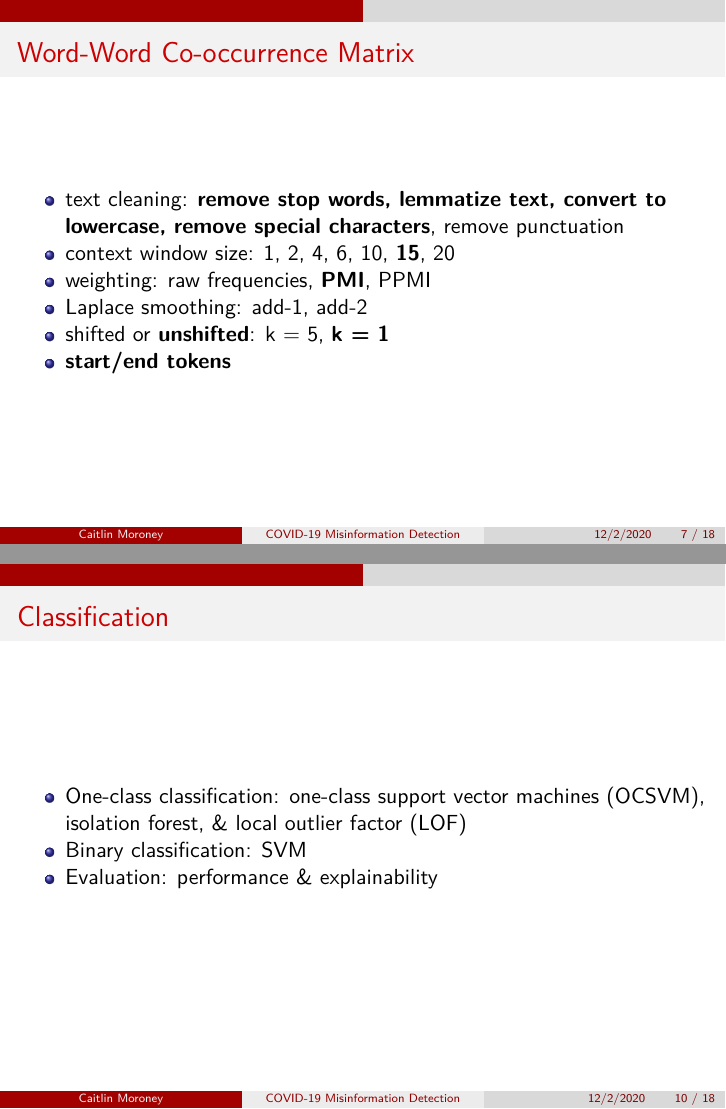
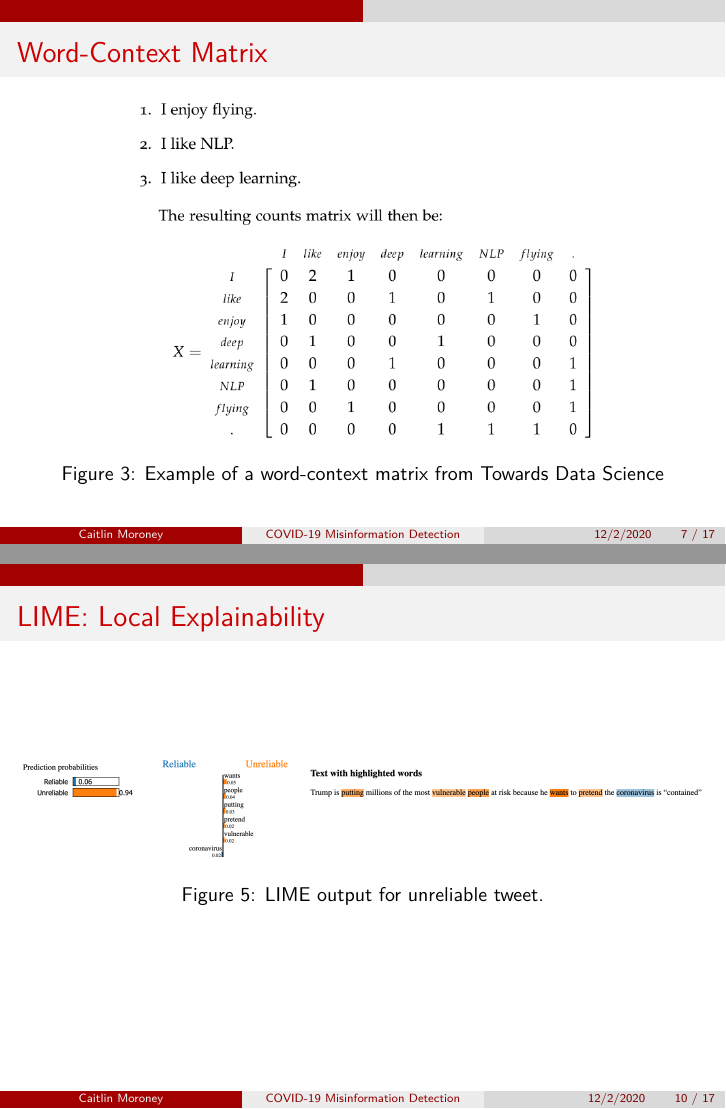
Before and after one commit to caitmmoroney/Practicum_COVIDMisinfo, an R Markdown document (Presentation/Moroney_slides.Rmd): pages 7 and 10 of 18 before the commit and pages 7 and 10 of 17 after it, joined at a grey line. The pictures show the output file Presentation/Moroney_slides.pdf that the author committed with the source.

Commit message:
added word-context image; swapped out word-context slide content

```diff
--- a/Presentation/Moroney_slides.Rmd
+++ b/Presentation/Moroney_slides.Rmd
@@ -58,14 +58,8 @@ knitr::opts_chunk$set(echo = FALSE)
 - classification
 - evaluation
 
-## Word-Word Co-occurrence Matrix
-
-- text cleaning: **remove stop words, lemmatize text, convert to lowercase, remove special characters**, remove punctuation
-- context window size: 1, 2, 4, 6, 10, **15**, 20
-- weighting: raw frequencies, **PMI**, PPMI
-- Laplace smoothing: add-1, add-2
-- shifted or **unshifted**: k = 5, **k = 1**
-- **start/end tokens**
+## Word-Context Matrix
+![Example of a word-context matrix from [Towards Data Science](https://towardsdatascience.com/word-to-vectors-natural-language-processing-b253dd0b0817)](./word_context_matrix.png){#id .class width=70% height=70%}
 
 ## Latent Variable Methods
 \begin{figure}
@@ -80,12 +74,6 @@ A tweet embedding is the average of the word embeddings for the words that occur
 $$\mathbf{v}_i=\frac {1} {T_i} \sum_{j=1}^{T_i}{\mathbf{s}_j}$$
 Example tweet: "Covid is fake news."
 $$\mathrm{tweet} \begin{bmatrix} v_{i1} \\ \vdots \\ v_{ik} \end{bmatrix} = \frac {\mathrm{covid} \begin{bmatrix} s_{11} \\ \vdots \\ s_{1k} \end{bmatrix} + \mathrm{is} \begin{bmatrix} s_{21} \\ \vdots \\ s_{2k} \end{bmatrix} + \mathrm{fake} \begin{bmatrix} s_{31} \\ \vdots \\ s_{3k} \end{bmatrix} + \mathrm{news} \begin{bmatrix} s_{41} \\ \vdots \\ s_{4k} \end{bmatrix}} {4}$$
-
-## Classification
-
-- One-class classification: one-class support vector machines (OCSVM), isolation forest, & local outlier factor (LOF)
-- Binary classification: SVM
-- Evaluation: performance & explainability
 
 ## LIME: Local Explainability
 ![LIME output for unreliable tweet.](./LIME_output.png)
```
Also changed, not shown: Presentation/Moroney_slides.pdf, Presentation/word_context_matrix.png (added), Presentation/Moroney_slides.Rmd (2 more changed lines), 1 other file.
